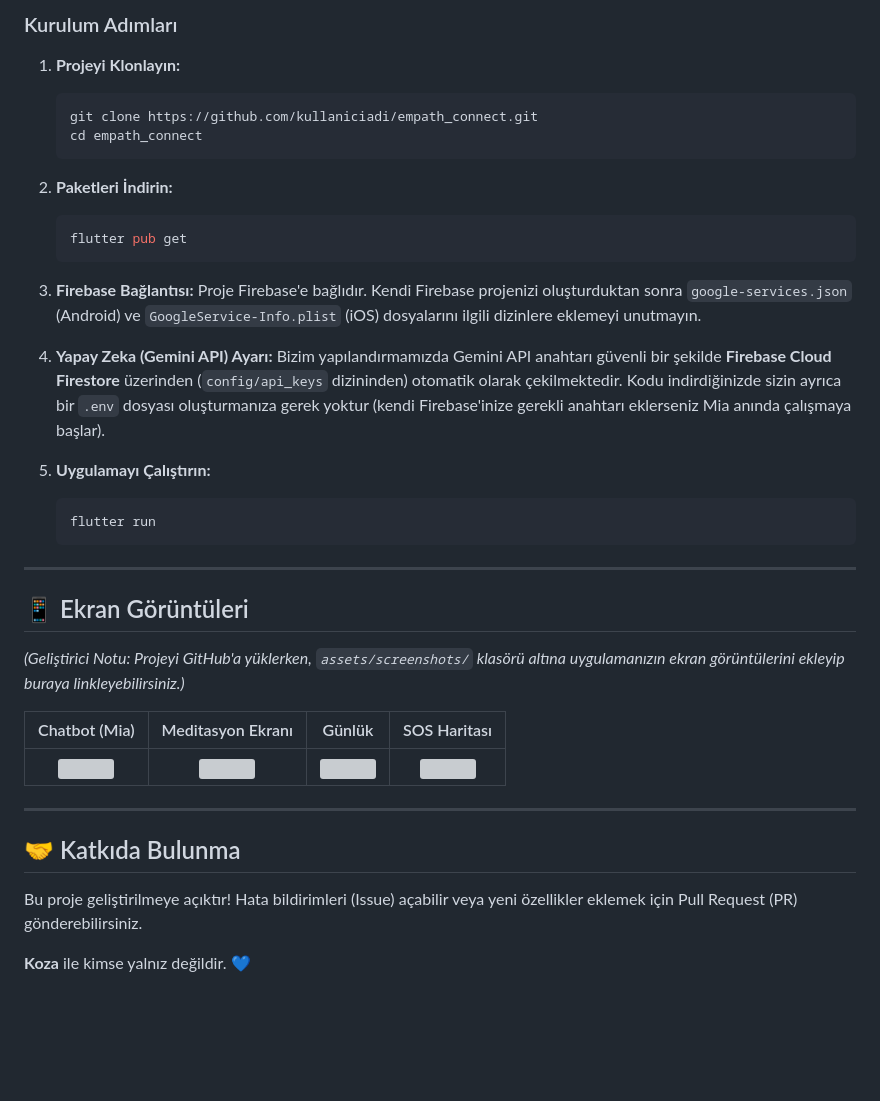
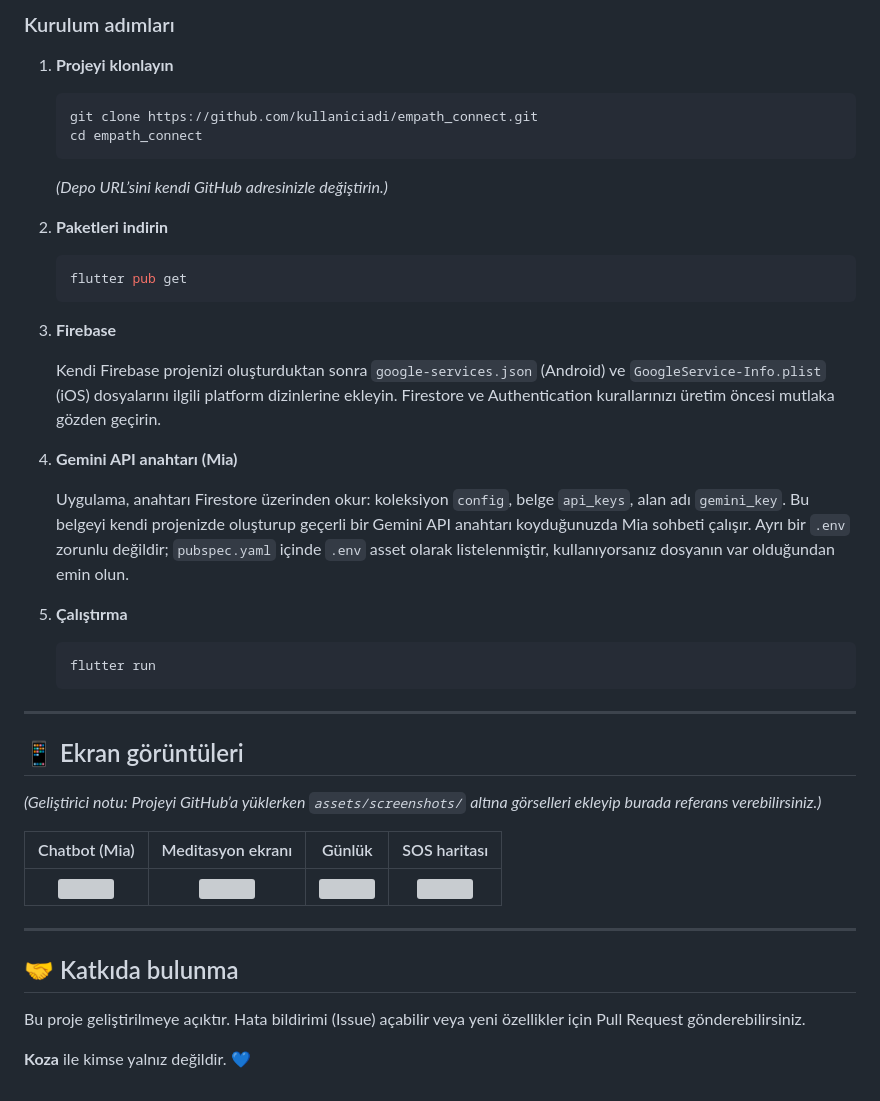
Before and after one commit to elifcerenaslan/empathConnect, a Markdown page: README.md, the part around one of its changes. Rendered like a GitHub page; blank space fills up the shorter version; grey boxes are pictures that could not be loaded.

````diff
--- a/README.md
+++ b/README.md
@@ -47,39 +74,49 @@ Projeyi kendi bilgisayarınızda derleyip çalıştırmak için aşağıdaki ad
 
-### Kurulum Adımları
-1. **Projeyi Klonlayın:**
+### Kurulum adımları
+
+1. **Projeyi klonlayın**
+
    ```bash
    git clone https://github.com/kullaniciadi/empath_connect.git
    cd empath_connect
    ```
 
-2. **Paketleri İndirin:**
+   *(Depo URL’sini kendi GitHub adresinizle değiştirin.)*
+
+2. **Paketleri indirin**
+
    ```bash
    flutter pub get
    ```
 
-3. **Firebase Bağlantısı:**
-   Proje Firebase'e bağlıdır. Kendi Firebase projenizi oluşturduktan sonra `google-services.json` (Android) ve `GoogleService-Info.plist` (iOS) dosyalarını ilgili dizinlere eklemeyi unutmayın.
+3. **Firebase**
 
-4. **Yapay Zeka (Gemini API) Ayarı:**
-   Bizim yapılandırmamızda Gemini API anahtarı güvenli bir şekilde **Firebase Cloud Firestore** üzerinden (`config/api_keys` dizininden) otomatik olarak çekilmektedir. Kodu indirdiğinizde sizin ayrıca bir `.env` dosyası oluşturmanıza gerek yoktur (kendi Firebase'inize gerekli anahtarı eklerseniz Mia anında çalışmaya başlar).
+   Kendi Firebase projenizi oluşturduktan sonra `google-services.json` (Android) ve `GoogleService-Info.plist` (iOS) dosyalarını ilgili platform dizinlerine ekleyin. Firestore ve Authentication kurallarınızı üretim öncesi mutlaka gözden geçirin.
 
-5. **Uygulamayı Çalıştırın:**
+4. **Gemini API anahtarı (Mia)**
+
+   Uygulama, anahtarı Firestore üzerinden okur: koleksiyon `config`, belge `api_keys`, alan adı `gemini_key`. Bu belgeyi kendi projenizde oluşturup geçerli bir Gemini API anahtarı koyduğunuzda Mia sohbeti çalışır. Ayrı bir `.env` zorunlu değildir; `pubspec.yaml` içinde `.env` asset olarak listelenmiştir, kullanıyorsanız dosyanın var olduğundan emin olun.
+
+5. **Çalıştırma**
+
    ```bash
    flutter run
    ```
 
 ---
 
-## 📱 Ekran Görüntüleri
-*(Geliştirici Notu: Projeyi GitHub'a yüklerken, `assets/screenshots/` klasörü altına uygulamanızın ekran görüntülerini ekleyip buraya linkleyebilirsiniz.)*
+## 📱 Ekran görüntüleri
 
-| Chatbot (Mia) | Meditasyon Ekranı | Günlük | SOS Haritası |
+*(Geliştirici notu: Projeyi GitHub’a yüklerken `assets/screenshots/` altına görselleri ekleyip burada referans verebilirsiniz.)*
+
+| Chatbot (Mia) | Meditasyon ekranı | Günlük | SOS haritası |
 | :---: | :---: | :---: | :---: |
 | <img src="https://github.com/user-attachments/assets/b99dd032-92af-4582-a478-761974ee9511" width="200"/> | <img src="https://github.com/user-attachments/assets/c14013d3-3588-418d-8d7b-0c5989c76b13" width="200"/> | <img src="https://github.com/user-attachments/assets/cf612d8c-8e4e-4dec-bd0e-f4440f691f4b" width="200"/> | <img src="https://github.com/user-attachments/assets/5c33a6da-59d9-4d68-99f0-1180b46f8626" width="200"/> |
 
 ---
 
-## 🤝 Katkıda Bulunma
-Bu proje geliştirilmeye açıktır! Hata bildirimleri (Issue) açabilir veya yeni özellikler eklemek için Pull Request (PR) gönderebilirsiniz.
+## 🤝 Katkıda bulunma
+
+Bu proje geliştirilmeye açıktır. Hata bildirimi (Issue) açabilir veya yeni özellikler için Pull Request gönderebilirsiniz.
 
 **Koza** ile kimse yalnız değildir. 💙
````
Also changed, not shown: other parts of README.md (+45 -18 lines).
